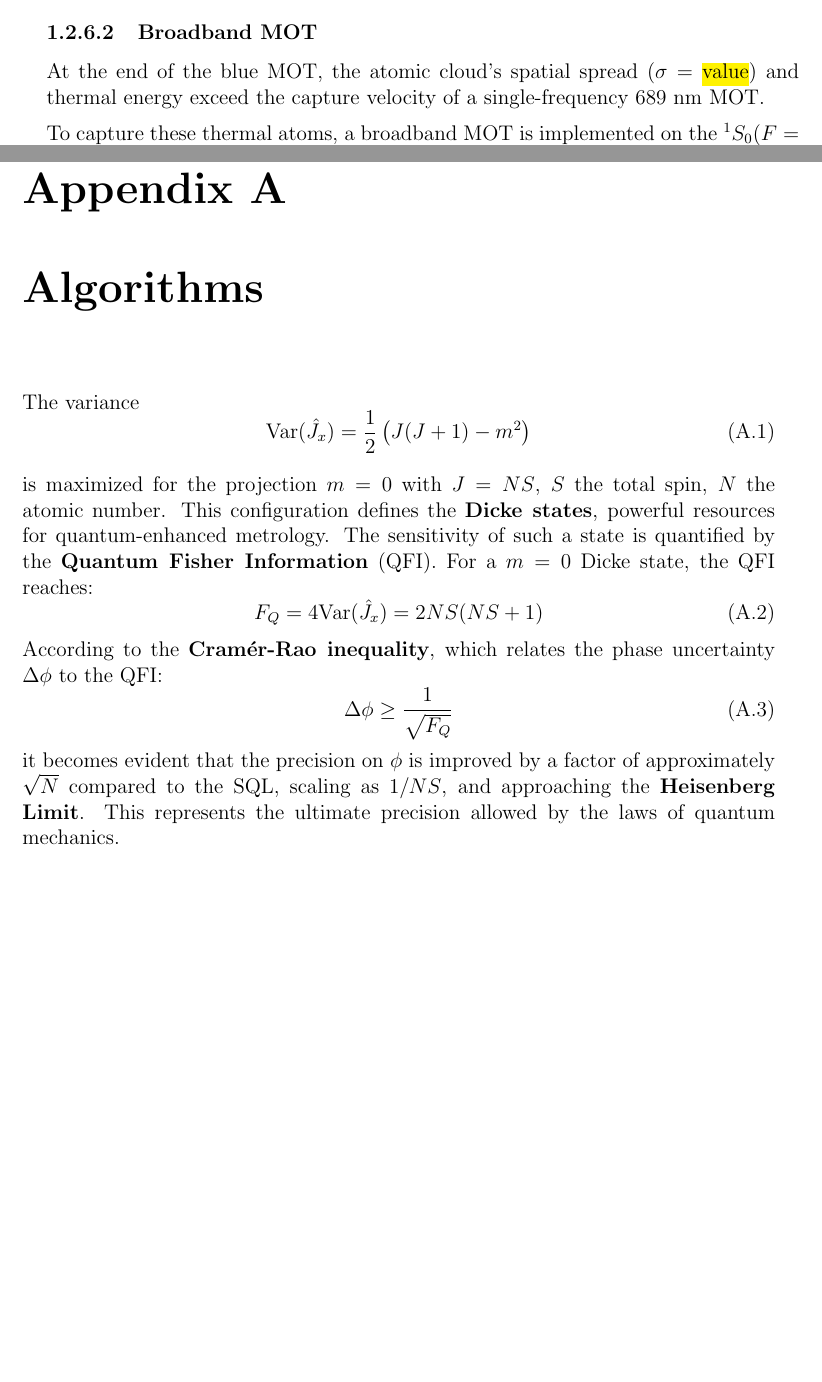
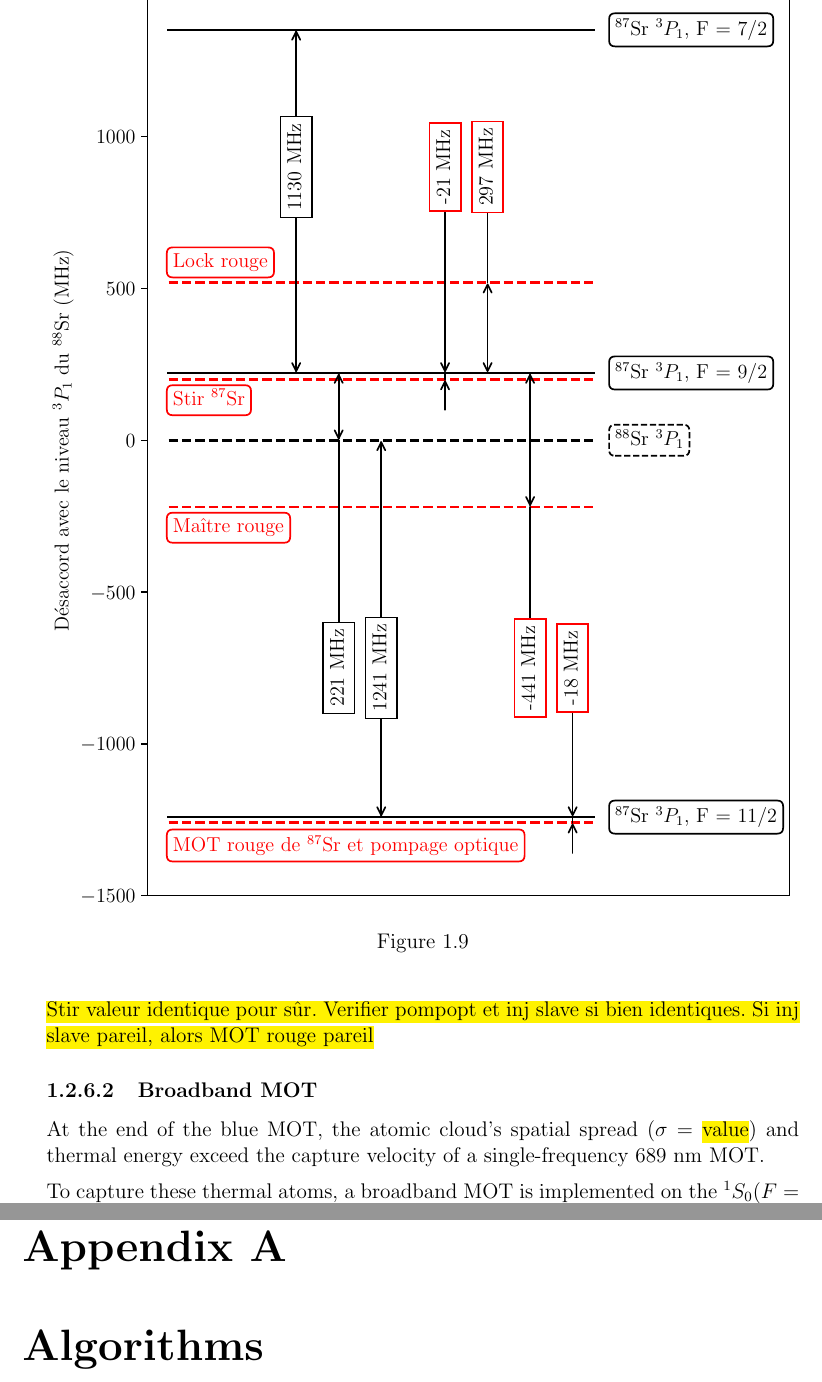
Before and after one commit to PaulineGuesdon/Inchallah-lui-il-marche, a LaTeX thesis (Manuscrit_these/these_main.tex, which reads Manuscrit_these/Chapitres/Gas preparation and spin control/Gas_preparation_and_spin_control.tex, Manuscrit_these/appendix/appendixA.tex): two parts of pages 22 and 121 of 121 before the commit and two parts of pages 24 and 125 of 125 after it, joined at a grey line, cut at the place of the change, the shorter picture padded with empty space. Compiled offline with pdfLaTeX.

```diff
--- a/Manuscrit_these/Chapitres/Gas preparation and spin control/Gas_preparation_and_spin_control.tex
+++ b/Manuscrit_these/Chapitres/Gas preparation and spin control/Gas_preparation_and_spin_control.tex
@@ -164,6 +169,15 @@
     \caption{Optical layout of the $689~\text{nm}$ laser cooling system.}
     \label{fig:intro-chaine-rouge}
 \end{figure}
+
+
+\begin{figure}[H]
+    \centering
+    \includegraphics[width=1\linewidth]{Chapitres/Gas preparation and spin control/images/LevelDiagramRed.pdf}
+    \caption{}
+    \label{}
+\end{figure}
+\hl{Stir valeur identique pour sûr. Verifier pompopt et inj slave si bien identiques. Si inj slave pareil, alors MOT rouge pareil}
 
 \subsubsection{Broadband MOT}
 At the end of the blue MOT, the atomic cloud's spatial spread ($\sigma = \text{\hl{value}}$) and thermal energy exceed the capture velocity of a single-frequency $689~\text{nm}$ MOT.
--- a/Manuscrit_these/appendix/appendixA.tex
+++ b/Manuscrit_these/appendix/appendixA.tex
@@ -1,16 +1,2 @@
 \chapter{Algorithms}
 \label{cha:appendix}
-The variance
-\begin{equation}
-    \text{Var}(\hat{J}_x) = \frac{1}{2} \left( J(J+1) - m^2 \right)
-\end{equation}
-
-is maximized for the projection $m = 0$ with $J = NS$, $S$ the total spin, $N$ the atomic number. This configuration defines the \textbf{Dicke states}, powerful resources for quantum-enhanced metrology. The sensitivity of such a state is quantified by the \textbf{Quantum Fisher Information} (QFI). For a $m=0$ Dicke state, the QFI reaches:
-\begin{equation}
-    F_Q = 4 \text{Var}(\hat{J}_x) = 2NS(NS+1)
-\end{equation}
-According to the \textbf{Cramér-Rao inequality}, which relates the phase uncertainty $\Delta \phi$ to the QFI:
-\begin{equation}
-    \Delta \phi \geq \frac{1}{\sqrt{F_Q}}
-\end{equation}
-it becomes evident that the precision on $\phi$ is improved by a factor of approximately $\sqrt{N}$ compared to the SQL, scaling as $1/NS$, and approaching the \textbf{Heisenberg Limit}. This represents the ultimate precision allowed by the laws of quantum mechanics.
```
Also changed, not shown: Manuscrit_these/Chapitres/Gas preparation and spin control/images/Carte_lock_laser_PDH_sr1sr2.pdf (added), Manuscrit_these/Chapitres/Gas preparation and spin control/images/LevelDiagramRed.pdf (added), Manuscrit_these/Chapitres/Gas preparation and spin control/images/frequences_bleues.pdf (added), Manuscrit_these/Chapitres/Gas preparation and spin control/Gas_preparation_and_spin_control.tex (14 more changed lines), 10 other files.
